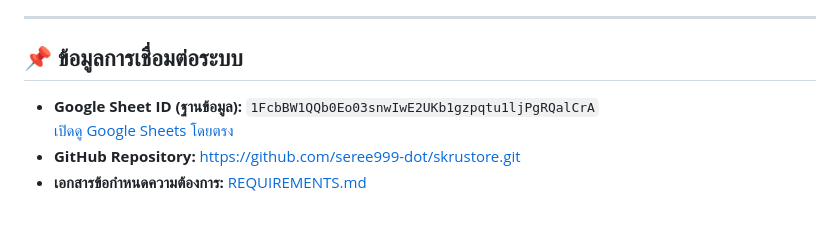
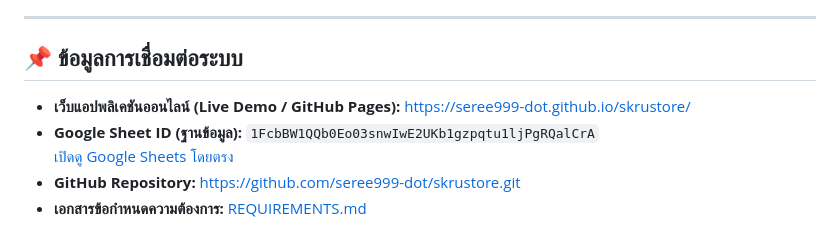
Before and after one commit to seree999-dot/skrustore, a Markdown page: README.md, the part around the change. GitHub-like rendering.

Commit message:
docs: update README with live GitHub Pages URL

```diff
--- a/README.md
+++ b/README.md
@@ -7,6 +7,7 @@
 
 ## 📌 ข้อมูลการเชื่อมต่อระบบ
 
+- **เว็บแอปพลิเคชันออนไลน์ (Live Demo / GitHub Pages):** [https://seree999-dot.github.io/skrustore/](https://seree999-dot.github.io/skrustore/)
 - **Google Sheet ID (ฐานข้อมูล):** `1FcbBW1QQb0Eo03snwIwE2UKb1gzpqtu1ljPgRQalCrA`
   [เปิดดู Google Sheets โดยตรง](https://docs.google.com/spreadsheets/d/1FcbBW1QQb0Eo03snwIwE2UKb1gzpqtu1ljPgRQalCrA/edit)
 - **GitHub Repository:** [https://github.com/seree999-dot/skrustore.git](https://github.com/seree999-dot/skrustore.git)
```
